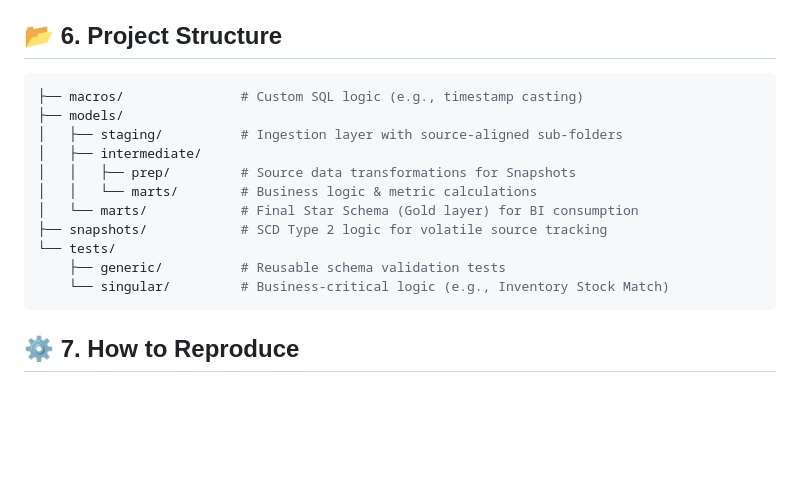
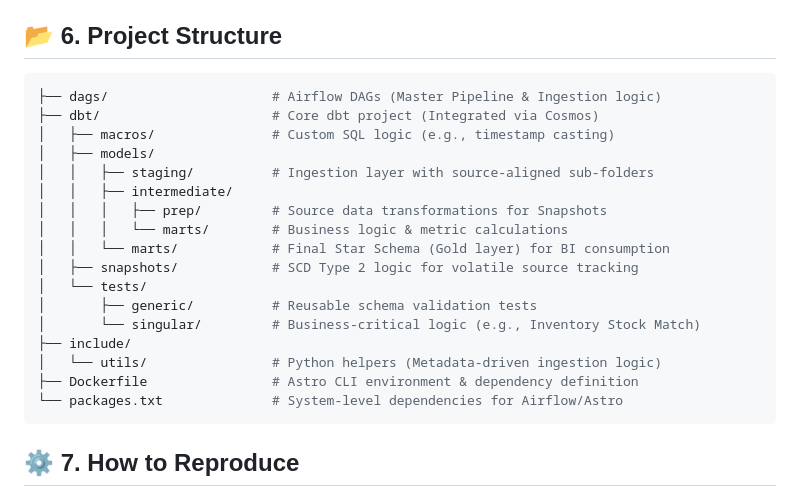
Before and after one commit to faheemrajwadkar/my-the-look-project, a Markdown page: README.md, the part around the change. GitHub-like rendering; blank space fills up the shorter version.

````diff
--- a/README.md
+++ b/README.md
@@ -197,17 +197,23 @@ erDiagram
 
 ## 📂 6. Project Structure
 ```bash
-├── macros/               # Custom SQL logic (e.g., timestamp casting)
-├── models/
-│   ├── staging/          # Ingestion layer with source-aligned sub-folders
-│   ├── intermediate/
-│   │   ├── prep/         # Source data transformations for Snapshots
-│   │   └── marts/        # Business logic & metric calculations
-│   └── marts/            # Final Star Schema (Gold layer) for BI consumption
-├── snapshots/            # SCD Type 2 logic for volatile source tracking
-└── tests/
-    ├── generic/          # Reusable schema validation tests
-    └── singular/         # Business-critical logic (e.g., Inventory Stock Match)
+├── dags/                     # Airflow DAGs (Master Pipeline & Ingestion logic)
+├── dbt/                      # Core dbt project (Integrated via Cosmos)
+│   ├── macros/               # Custom SQL logic (e.g., timestamp casting)
+│   ├── models/
+│   │   ├── staging/          # Ingestion layer with source-aligned sub-folders
+│   │   ├── intermediate/
+│   │   │   ├── prep/         # Source data transformations for Snapshots
+│   │   │   └── marts/        # Business logic & metric calculations
+│   │   └── marts/            # Final Star Schema (Gold layer) for BI consumption
+│   ├── snapshots/            # SCD Type 2 logic for volatile source tracking
+│   └── tests/
+│       ├── generic/          # Reusable schema validation tests
+│       └── singular/         # Business-critical logic (e.g., Inventory Stock Match)
+├── include/
+│   └── utils/                # Python helpers (Metadata-driven ingestion logic)
+├── Dockerfile                # Astro CLI environment & dependency definition
+└── packages.txt              # System-level dependencies for Airflow/Astro
 ```
 
 </br>
````
